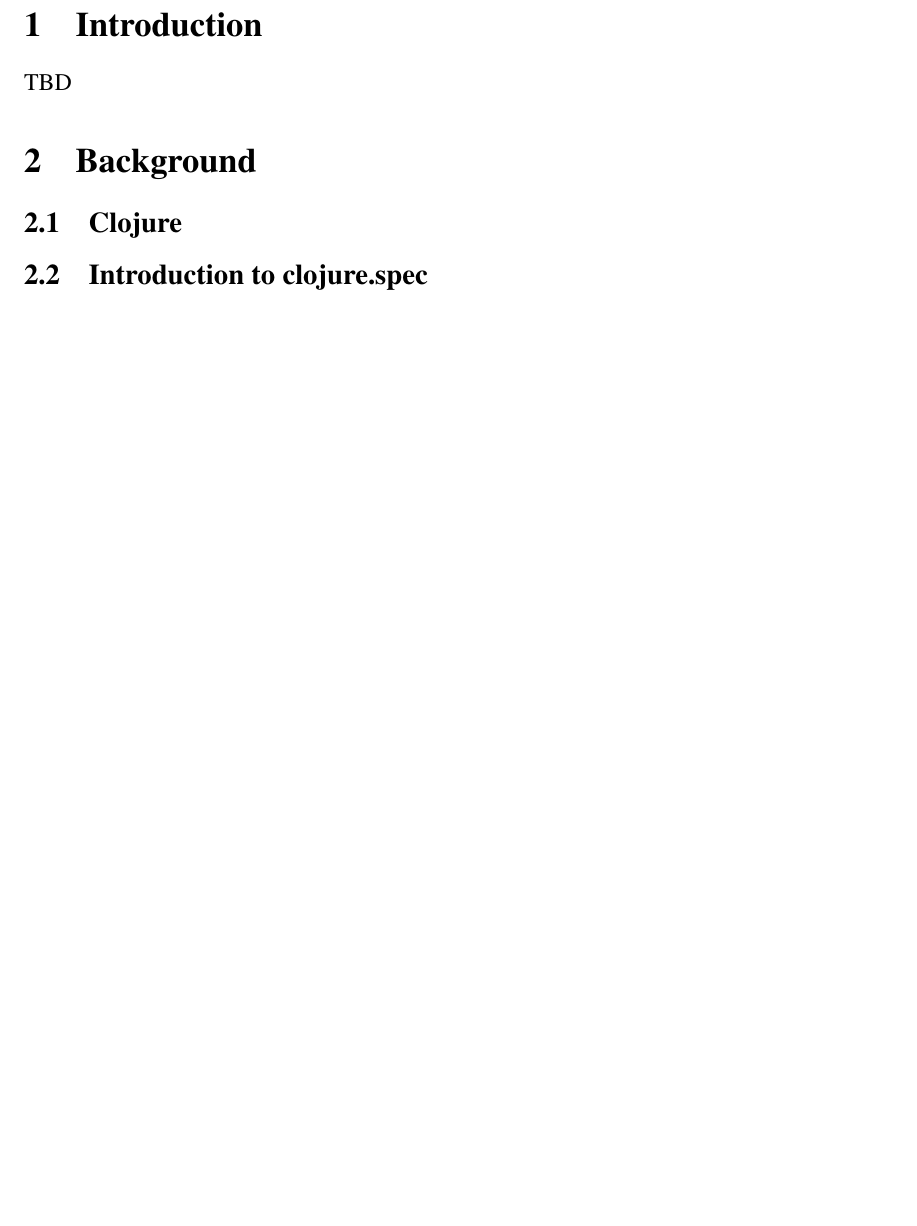
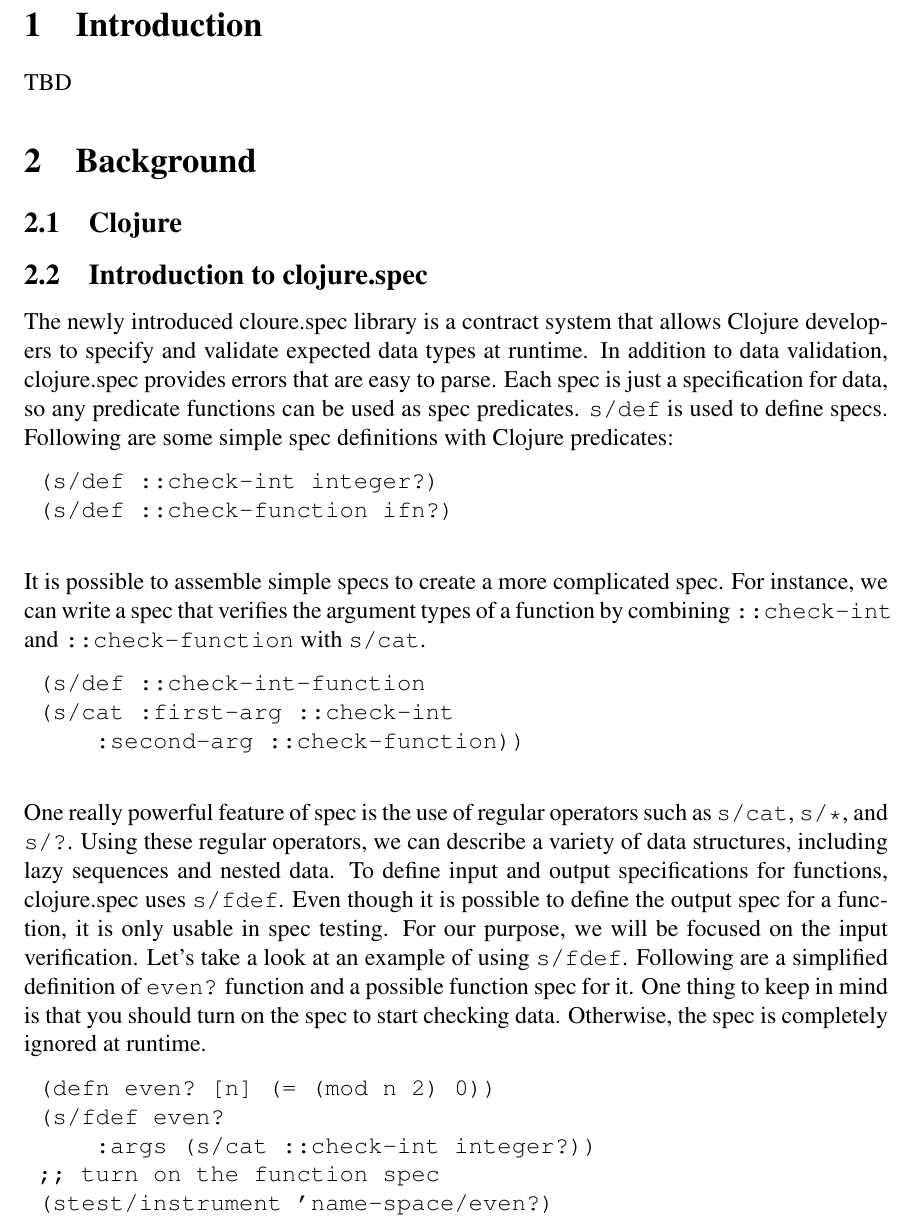
Before and after one commit to Clojure-Intro-Course/mics2017, a LaTeX document (mics2017.tex): part of page 2 of 2 before the commit and part of page 2 of 3 after it, cut so that both start at the same text, the shorter picture padded with empty space. Compiled offline with pdfLaTeX.

Commit message:
Write 'Introduction to clojure.spec' subsection in 'Background'

```diff
--- a/mics2017.tex
+++ b/mics2017.tex
@@ -147,6 +147,38 @@ TBD
 \section{Background}
 	\subsection{Clojure}
 	\subsection{Introduction to clojure.spec}
+	The newly introduced cloure.spec library is a contract system that allows Clojure developers to specify and validate expected data
+	types at runtime. In addition to data validation, clojure.spec provides errors that are easy to parse. Each spec is just a
+	specification for data, so any predicate functions can be used as spec predicates. \texttt{s/def} is used to define specs. Following are
+	some simple spec definitions with Clojure predicates:
+	\begin{verbatim}
+	(s/def ::check-int integer?)
+	(s/def ::check-function ifn?)
+	\end{verbatim}
+	It is possible to assemble simple specs to create a more complicated spec. For instance, we can write a spec that verifies
+	the argument types of a function by combining \texttt{::check-int} and \texttt{::check-function} with \texttt{s/cat}.
+	\begin{verbatim}
+	(s/def ::check-int-function
+	(s/cat :first-arg ::check-int
+    	:second-arg ::check-function))
+	\end{verbatim}
+	One really powerful feature of spec is the use of regular operators such as \texttt{s/cat}, \texttt{s/*}, and \texttt{s/?}. Using
+	these regular operators, we can describe a variety of data structures, including lazy sequences and nested data. To define
+	input and output specifications for functions, clojure.spec uses \texttt{s/fdef}. Even though it is possible to define the output spec
+	for a function, it is only usable in spec testing. For our purpose, we will be focused on the input verification. Let's take a
+	look at an example of using \texttt{s/fdef}. Following are a simplified definition of \texttt{even?} function and a possible function spec for it.
+	One thing to keep in mind is that you should turn on the spec to start checking data. Otherwise, the spec is completely
+	ignored at runtime.
+	\begin{verbatim}
+	(defn even? [n] (= (mod n 2) 0))
+	(s/fdef even?
+    	:args (s/cat ::check-int integer?))
+	;; turn on the function spec
+	(stest/instrument 'name-space/even?)
+	\end{verbatim}
+
+
+
 
 \section{Clojure error messages}
 TBD
```
